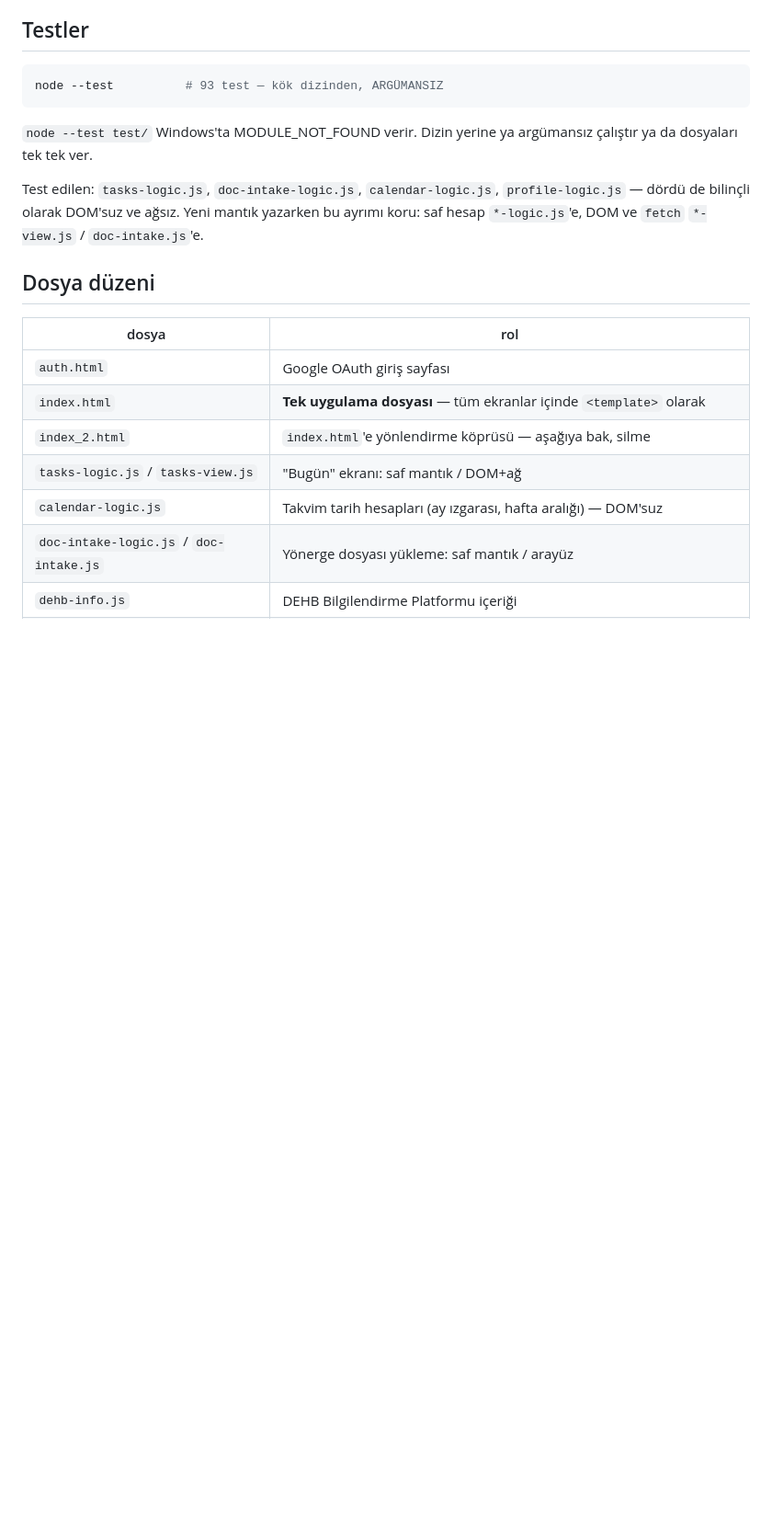
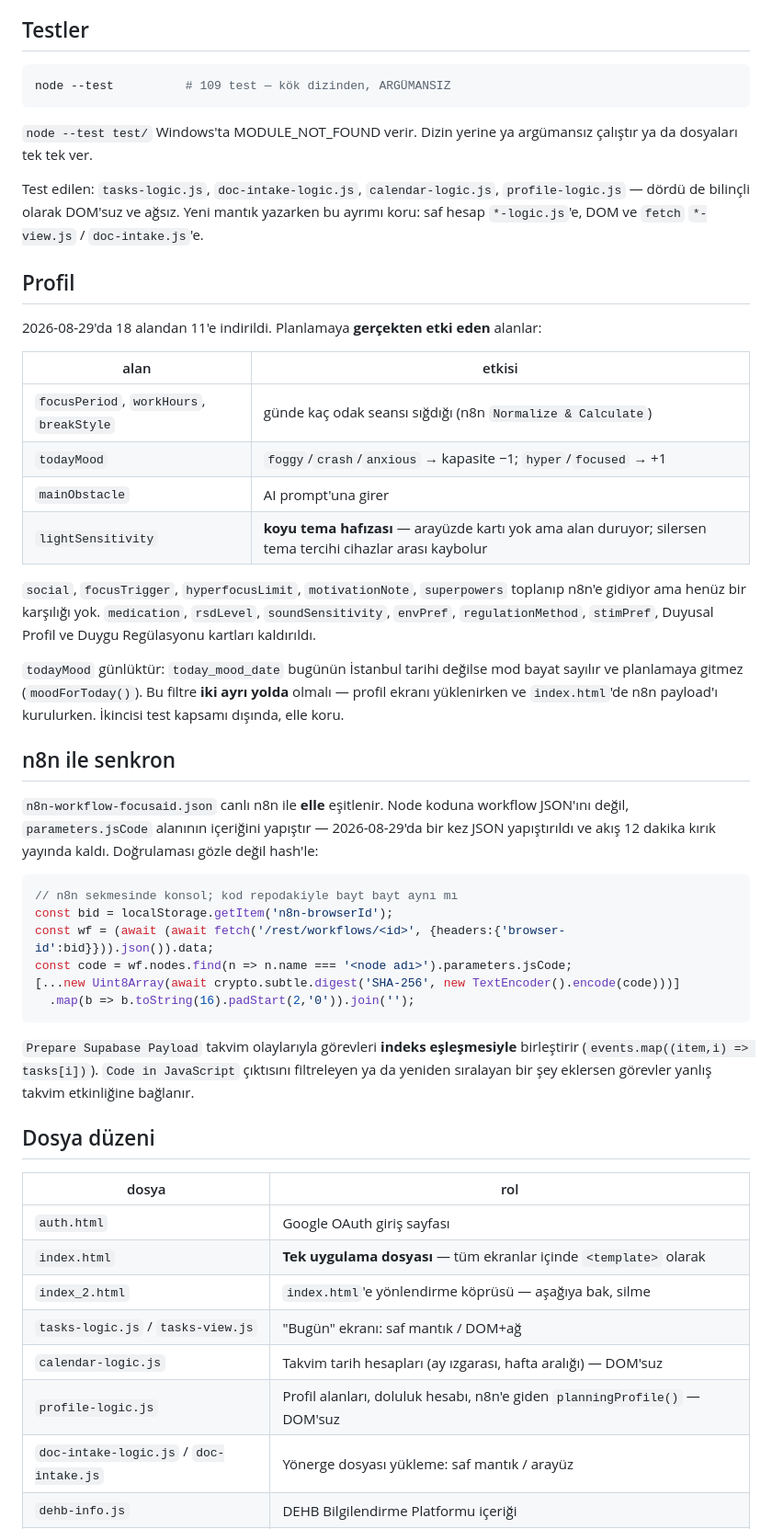
Before and after one commit to Tarikd-a11b/dehb-asistan, a Markdown page: CLAUDE.md, the part around one of its changes. Shown at 92% size. Rendered like a GitHub page; blank space fills up the shorter version.

Commit message:
docs: CLAUDE.md'yi profil sadelestirme sonrasina guncelle
- Test sayisi 93 -> 109
- profile-logic.js dosya tablosuna eklendi
- Yeni "Profil" bolumu: 11 alanin hangisi ne yapiyor, todayMood'un gunluk
  sifirlanmasi, lightSensitivity'nin koyu tema hafizasi oldugu
- Yeni "n8n ile senkron" bolumu: node koduna workflow JSON'i yapistirma
  tuzagi ve SHA-256 ile dogrulama yontemi; Prepare Supabase Payload'in
  indeks eslesmesi uyarisi

Co-Authored-By: Claude Opus 5 <noreply@anthropic.com>
Claude-Session: https://claude.ai/code/session_01NoGvGyt7YAnoddwi25R9q6

````diff
--- a/CLAUDE.md
+++ b/CLAUDE.md
@@ -72,7 +72,7 @@ yalnızca yapılandırmayı ve gereken ortam değişkenlerini belgeliyor.
 ## Testler
 
 ```bash
-node --test          # 93 test — kök dizinden, ARGÜMANSIZ
+node --test          # 109 test — kök dizinden, ARGÜMANSIZ
 ```
 
 `node --test test/` Windows'ta MODULE_NOT_FOUND verir. Dizin yerine ya argümansız çalıştır ya da
@@ -81,6 +81,44 @@ dosyaları tek tek ver.
 Test edilen: `tasks-logic.js`, `doc-intake-logic.js`, `calendar-logic.js`, `profile-logic.js` — dördü de bilinçli olarak
 DOM'suz ve ağsız. Yeni mantık yazarken bu ayrımı koru: saf hesap `*-logic.js`'e, DOM ve `fetch`
 `*-view.js` / `doc-intake.js`'e.
+
+## Profil
+
+2026-08-29'da 18 alandan 11'e indirildi. Planlamaya **gerçekten etki eden** alanlar:
+
+| alan | etkisi |
+|---|---|
+| `focusPeriod`, `workHours`, `breakStyle` | günde kaç odak seansı sığdığı (n8n `Normalize & Calculate`) |
+| `todayMood` | `foggy`/`crash`/`anxious` → kapasite −1; `hyper`/`focused` → +1 |
+| `mainObstacle` | AI prompt'una girer |
+| `lightSensitivity` | **koyu tema hafızası** — arayüzde kartı yok ama alan duruyor; silersen tema tercihi cihazlar arası kaybolur |
+
+`social`, `focusTrigger`, `hyperfocusLimit`, `motivationNote`, `superpowers` toplanıp n8n'e gidiyor
+ama henüz bir karşılığı yok. `medication`, `rsdLevel`, `soundSensitivity`, `envPref`,
+`regulationMethod`, `stimPref`, Duyusal Profil ve Duygu Regülasyonu kartları kaldırıldı.
+
+`todayMood` günlüktür: `today_mood_date` bugünün İstanbul tarihi değilse mod bayat sayılır ve
+planlamaya gitmez (`moodForToday()`). Bu filtre **iki ayrı yolda** olmalı — profil ekranı
+yüklenirken ve `index.html`'de n8n payload'ı kurulurken. İkincisi test kapsamı dışında, elle koru.
+
+## n8n ile senkron
+
+`n8n-workflow-focusaid.json` canlı n8n ile **elle** eşitlenir. Node koduna workflow JSON'ını değil,
+`parameters.jsCode` alanının içeriğini yapıştır — 2026-08-29'da bir kez JSON yapıştırıldı ve akış
+12 dakika kırık yayında kaldı. Doğrulaması gözle değil hash'le:
+
+```js
+// n8n sekmesinde konsol; kod repodakiyle bayt bayt aynı mı
+const bid = localStorage.getItem('n8n-browserId');
+const wf = (await (await fetch('/rest/workflows/<id>', {headers:{'browser-id':bid}})).json()).data;
+const code = wf.nodes.find(n => n.name === '<node adı>').parameters.jsCode;
+[...new Uint8Array(await crypto.subtle.digest('SHA-256', new TextEncoder().encode(code)))]
+  .map(b => b.toString(16).padStart(2,'0')).join('');
+```
+
+`Prepare Supabase Payload` takvim olaylarıyla görevleri **indeks eşleşmesiyle** birleştirir
+(`events.map((item,i) => tasks[i])`). `Code in JavaScript` çıktısını filtreleyen ya da yeniden
+sıralayan bir şey eklersen görevler yanlış takvim etkinliğine bağlanır.
 
 ## Dosya düzeni
 
@@ -91,6 +129,7 @@ DOM'suz ve ağsız. Yeni mantık yazarken bu ayrımı koru: saf hesap `*-logic.j
 | `index_2.html` | `index.html`'e yönlendirme köprüsü — aşağıya bak, silme |
 | `tasks-logic.js` / `tasks-view.js` | "Bugün" ekranı: saf mantık / DOM+ağ |
 | `calendar-logic.js` | Takvim tarih hesapları (ay ızgarası, hafta aralığı) — DOM'suz |
+| `profile-logic.js` | Profil alanları, doluluk hesabı, n8n'e giden `planningProfile()` — DOM'suz |
 | `doc-intake-logic.js` / `doc-intake.js` | Yönerge dosyası yükleme: saf mantık / arayüz |
 | `dehb-info.js` | DEHB Bilgilendirme Platformu içeriği |
 | `serve.py` | uygulama sunucusu: statik + config enjeksiyonu + n8n vekili + `/api/google/refresh` |
````
Also changed, not shown: other parts of CLAUDE.md (+1 -1 lines).
